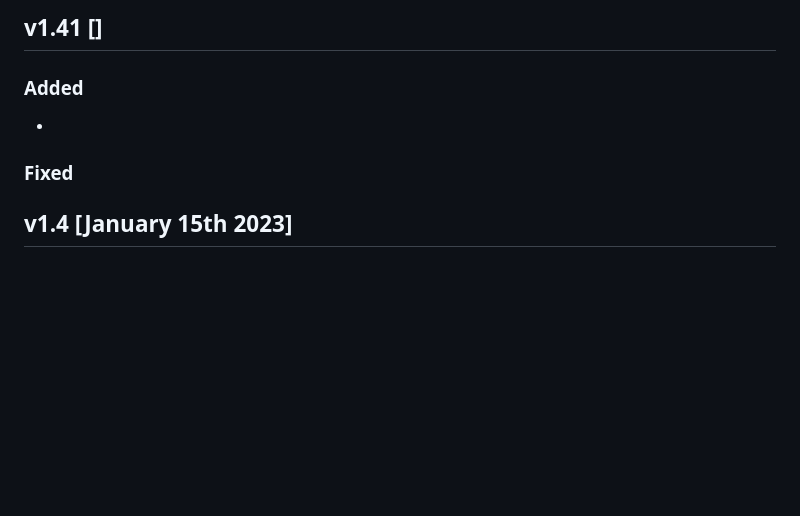
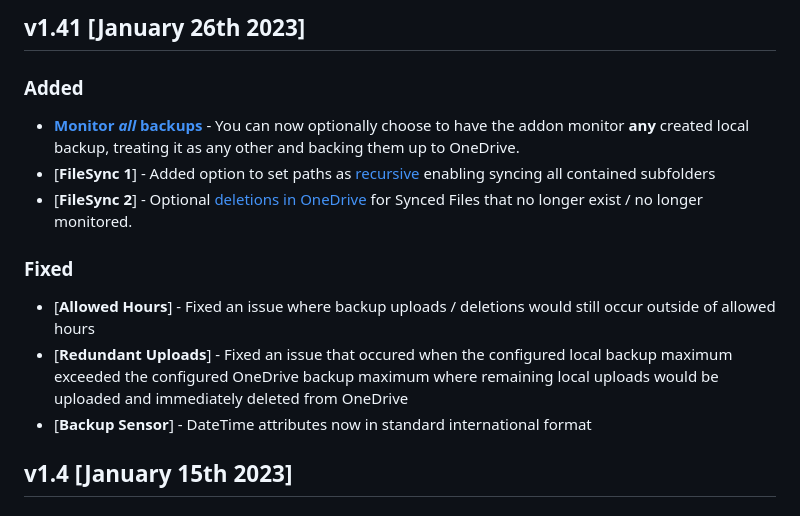
Before and after one commit to lavinir/hassio-onedrive-backup, a Markdown page: onedrive-backup/CHANGELOG.md, the part around the change. Rendered like a GitHub page; blank space fills up the shorter version.

```diff
--- a/onedrive-backup/CHANGELOG.md
+++ b/onedrive-backup/CHANGELOG.md
@@ -1,8 +1,13 @@
-## v1.41 []
+## v1.41 [January 26th 2023]
 ### Added
- *
+ * [**Monitor *all* backups**](https://github.com/lavinir/hassio-onedrive-backup#monitor-all-local-backups) - You can now optionally choose to have the addon monitor **any** created local backup, treating it as any other and backing them up to OneDrive.
+ * [**FileSync 1**] - Added option to set paths as [recursive](https://github.com/lavinir/hassio-onedrive-backup#sync_paths-optional) enabling syncing all contained subfolders
+ * [**FileSync 2**] - Optional [deletions in OneDrive](https://github.com/lavinir/hassio-onedrive-backup#remove-deleted-files-during-file-sync) for Synced Files that no longer exist / no longer monitored.
 
 ### Fixed
+* [**Allowed Hours**] - Fixed an issue where backup uploads / deletions would still occur outside of allowed hours
+* [**Redundant Uploads**] - Fixed an issue that occured when the configured local backup maximum exceeded the configured OneDrive backup maximum where remaining local uploads would be uploaded and immediately deleted from OneDrive
+* [**Backup Sensor**] - DateTime attributes now in standard international format
 ## v1.4 [January 15th 2023]
 ### Added
 * [**First release of File Syncs!** 🎉](https://github.com/lavinir/hassio-onedrive-backup#sync_paths-optional) This allows file syncing to OneDrive outside of Backups.
```
Also changed, not shown: 1 other file.
